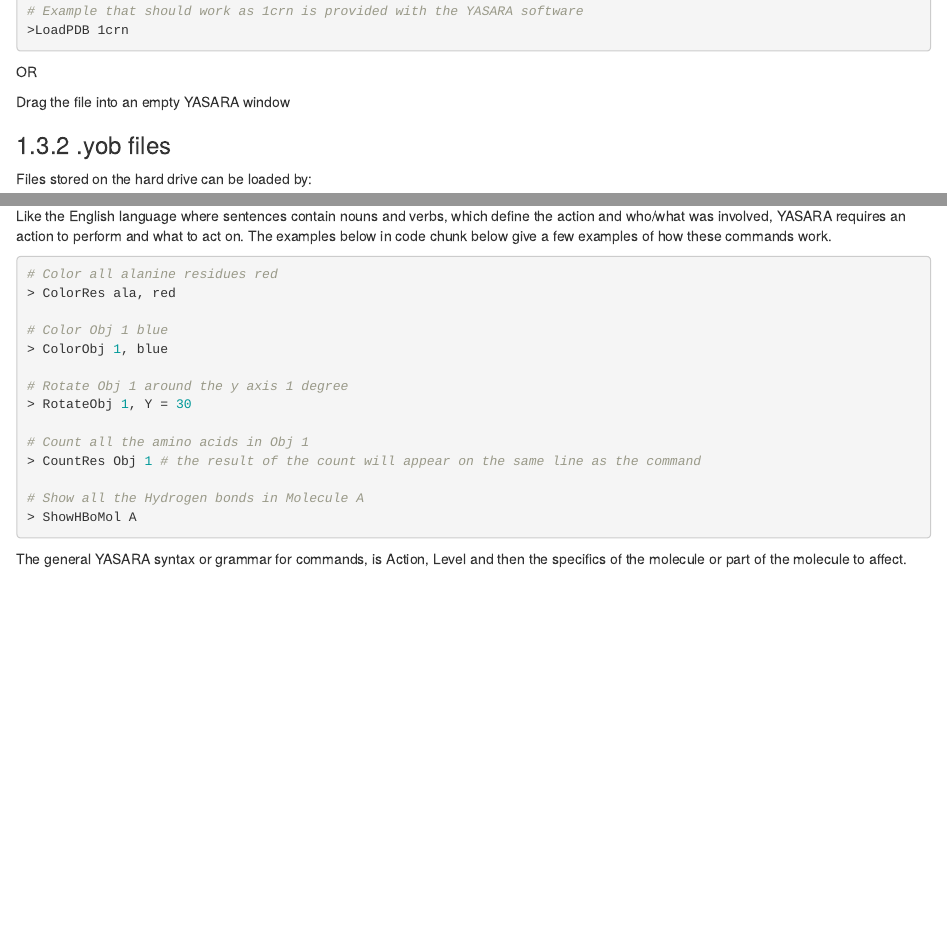
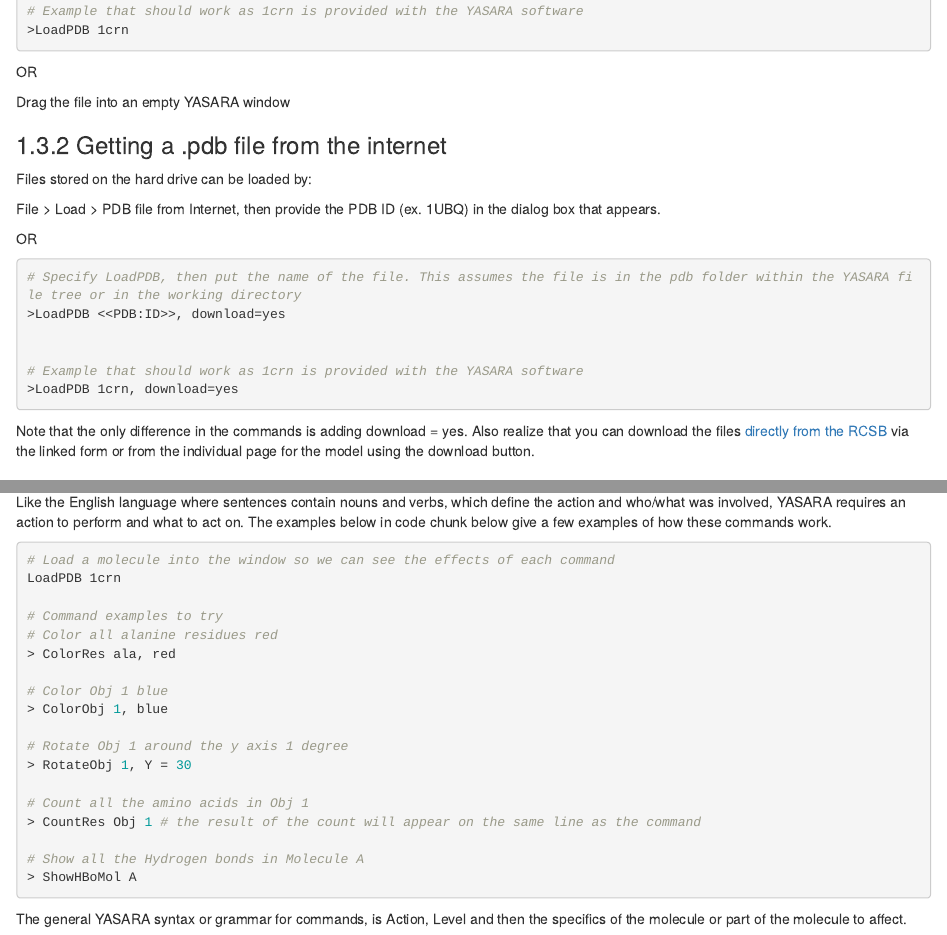
Before and after one commit to CEBerndsen/YASARA-guide, an R Markdown document (chapters/04-file-types.Rmd): the page in a window 1100 px wide, from 1440 px down, and a second part further down, joined at a grey line. Rendered offline with R 4.5, knitr and Pandoc, with nearby package versions; drawn as R Markdown's standard HTML page in place of the format the file asks for; some code elsewhere in the file could not run offline.

Commit message:
updates to loading methods

````diff
--- a/chapters/04-file-types.Rmd
+++ b/chapters/04-file-types.Rmd
@@ -74,6 +74,28 @@
 
 Drag the file into an empty YASARA window
 
+### Getting a .pdb file from the internet
+
+Files stored on the hard drive can be loaded by:
+
+File > Load > PDB file from Internet, then provide the PDB ID (ex. 1UBQ) in the dialog box that appears.
+
+OR
+
+```{r loadpdbrcsb, echo=TRUE, eval=FALSE}
+
+# Specify LoadPDB, then put the name of the file. This assumes the file is in the pdb folder within the YASARA file tree or in the working directory
+>LoadPDB <<PDB:ID>>, download=yes
+
+
+# Example that should work as 1crn is provided with the YASARA software
+>LoadPDB 1crn, download=yes
+
+
+```
+
+Note that the only difference in the commands is adding download = yes. Also realize that you can download the files [directly from the RCSB](https://www.rcsb.org/pdb/download/download.do) via the linked form or from the individual page for the model using the download button.
+
 ### .yob files
 
 Files stored on the hard drive can be loaded by:
@@ -143,6 +166,10 @@
 
 ```{r grammar, echo = TRUE, warning=FALSE, message=FALSE, eval=FALSE}
 
+# Load a molecule into the window so we can see the effects of each command
+LoadPDB 1crn
+
+# Command examples to try
 # Color all alanine residues red
 > ColorRes ala, red
 
````
Also changed, not shown: docs/search_index.json, chapters/04-file-types.Rmd (1 more changed lines), 6 other files.
